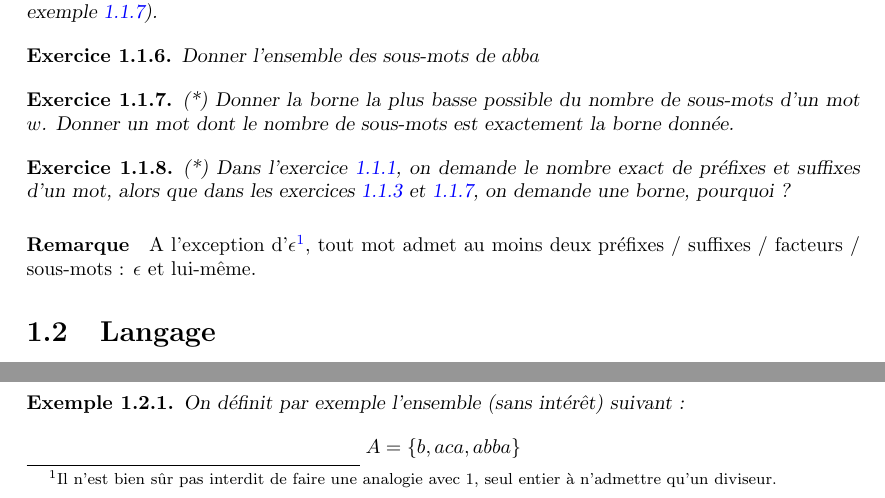
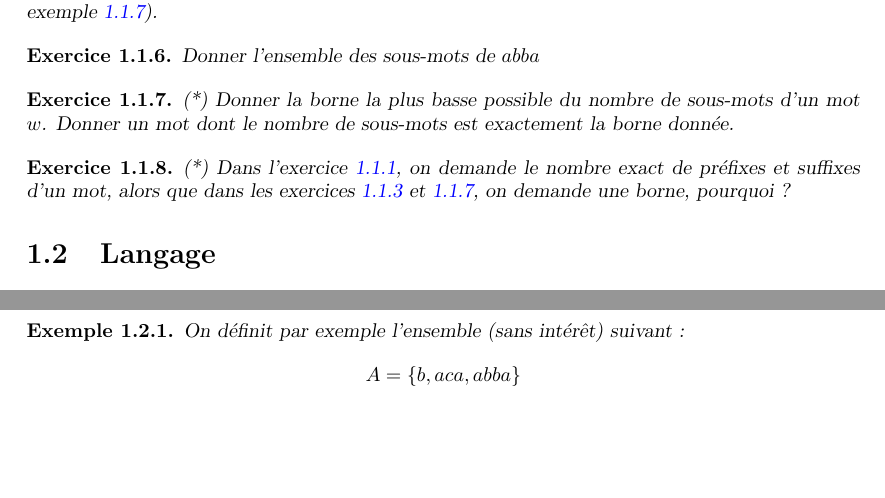
Before and after one commit to PLBegay/BFTAL_sym, a LaTeX document (poly/sources/poly.tex, which reads poly/sources/langages.tex): two parts of page 9 of 27, joined at a grey line, cut so that both start at the same text, the shorter picture padded with empty space. Compiled offline with pdfLaTeX.

Commit message:
retrait remarque devenue obselète

```diff
--- a/poly/sources/langages.tex
+++ b/poly/sources/langages.tex
@@ -227,11 +227,7 @@ Donner la borne la plus basse possible du nombre de sous-mots d'un mot $w$. Donn
 \end{exercice}
 
 \begin{exercice} (*) Dans l'exercice \ref{expref}, on demande le nombre exact de préfixes et suffixes d'un mot, alors que dans les exercices \ref{exfact} et \ref{exssmot}, on demande une borne, pourquoi ?
-
 \end{exercice}
-
-\paragraph{Remarque} A l'exception d'$\epsilon$\footnote{Il n'est bien sûr pas interdit de faire une analogie avec $1$, seul entier à n'admettre qu'un diviseur.}, tout mot admet au moins deux préfixes / suffixes / facteurs / sous-mots : $\epsilon$ et lui-même.
-
 
 \section{Langage}
 
```
